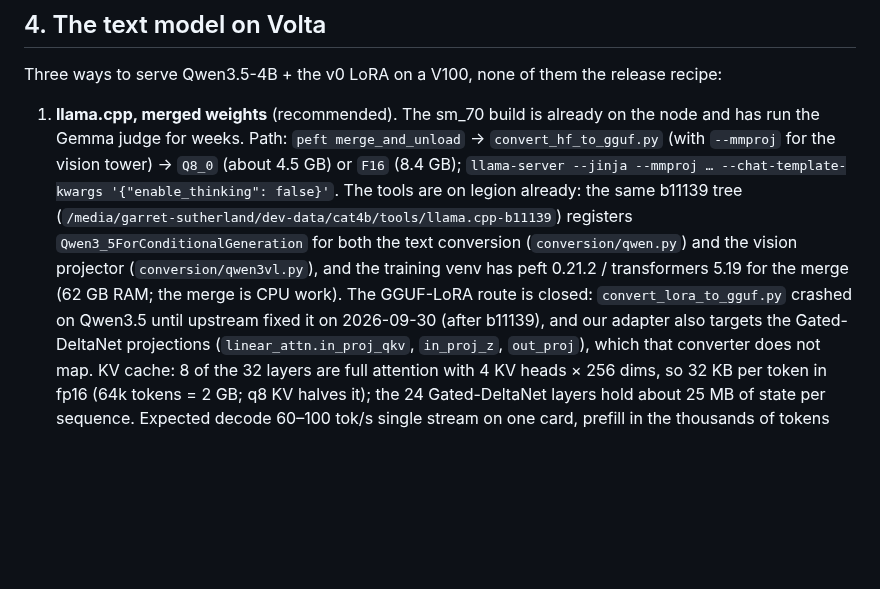
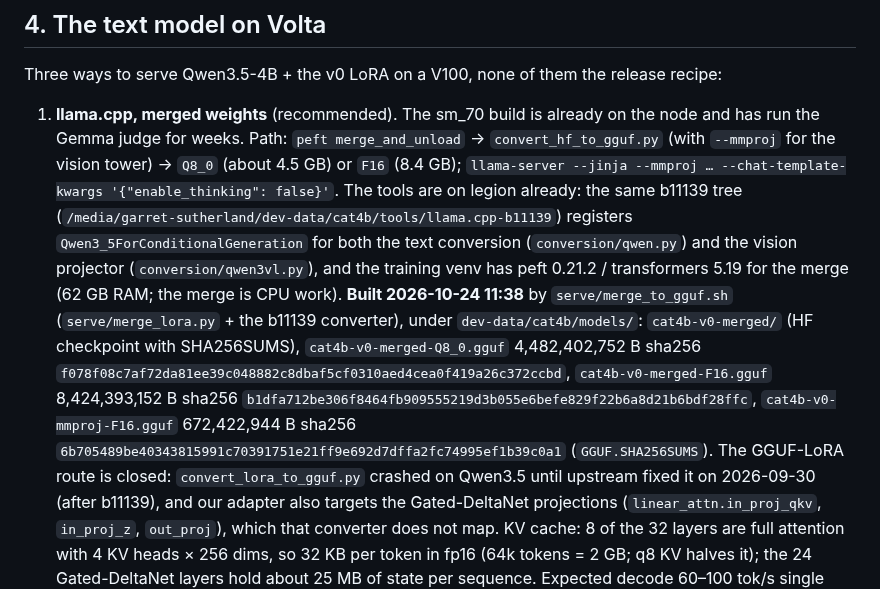
Before and after one commit to MirrorEthic/cat-4b-max-ultra, a Markdown page: docs/LIVE_SERVICE.md, the part around the change. Drawn GitHub-style; blank space fills up the shorter version.

Commit message:
live service: merged GGUF artefacts and their sha256s recorded
Co-Authored-By: Claude Fable 5.1 <noreply@anthropic.com>
Claude-Session: https://claude.ai/code/session_01CCKwQSFjAm5SBMUJzmcwPq

```diff
--- a/docs/LIVE_SERVICE.md
+++ b/docs/LIVE_SERVICE.md
@@ -98,8 +98,13 @@ Three ways to serve Qwen3.5-4B + the v0 LoRA on a V100, none of them the release
    '{"enable_thinking": false}'`. The tools are on legion already: the same b11139 tree
    (`/media/garret-sutherland/dev-data/cat4b/tools/llama.cpp-b11139`) registers `Qwen3_5ForConditionalGeneration`
    for both the text conversion (`conversion/qwen.py`) and the vision projector (`conversion/qwen3vl.py`), and the
-   training venv has peft 0.21.2 / transformers 5.19 for the merge (62 GB RAM; the merge is CPU work). The GGUF-LoRA
-   route is closed: `convert_lora_to_gguf.py` crashed on Qwen3.5 until
+   training venv has peft 0.21.2 / transformers 5.19 for the merge (62 GB RAM; the merge is CPU work). **Built
+   2026-10-24 11:38** by `serve/merge_to_gguf.sh` (`serve/merge_lora.py` + the b11139 converter), under
+   `dev-data/cat4b/models/`: `cat4b-v0-merged/` (HF checkpoint with SHA256SUMS), `cat4b-v0-merged-Q8_0.gguf`
+   4,482,402,752 B sha256 `f078f08c7af72da81ee39c048882c8dbaf5cf0310aed4cea0f419a26c372ccbd`,
+   `cat4b-v0-merged-F16.gguf` 8,424,393,152 B sha256 `b1dfa712be306f8464fb909555219d3b055e6befe829f22b6a8d21b6bdf28ffc`,
+   `cat4b-v0-mmproj-F16.gguf` 672,422,944 B sha256 `6b705489be40343815991c70391751e21ff9e692d7dffa2fc74995ef1b39c0a1`
+   (`GGUF.SHA256SUMS`). The GGUF-LoRA route is closed: `convert_lora_to_gguf.py` crashed on Qwen3.5 until
    upstream fixed it on 2026-09-30 (after b11139), and our adapter also targets the Gated-DeltaNet projections
    (`linear_attn.in_proj_qkv`, `in_proj_z`, `out_proj`), which that converter does not map. KV cache: 8 of the 32
    layers are full attention with 4 KV heads × 256 dims, so 32 KB per token in fp16 (64k tokens = 2 GB; q8 KV
```
